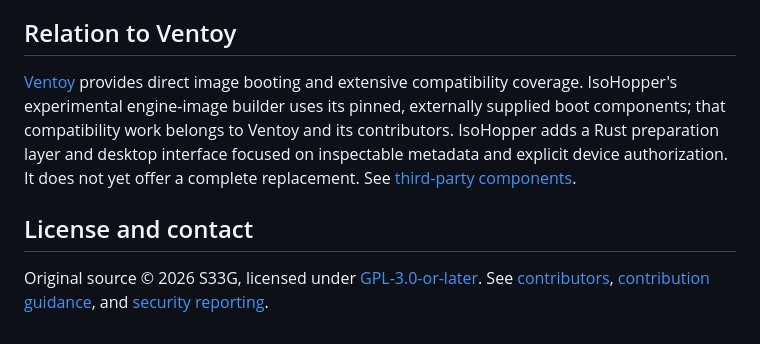
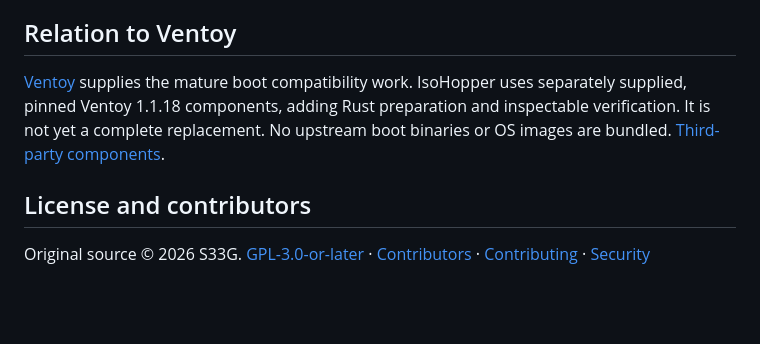
Before and after one commit to IsoHopper/isohopper, a Markdown page: README.md, the part around the change printed below. Rendered like a GitHub page; blank space fills up the shorter version.

```diff
--- a/README.md
+++ b/README.md
@@ -74,8 +57,8 @@ The diagnostic is not an Ubuntu installer. General ISO booting, installation com
 
 ## Relation to Ventoy
 
-[Ventoy](https://www.ventoy.net/en/index.html) provides direct image booting and extensive compatibility coverage. IsoHopper's experimental engine-image builder uses its pinned, externally supplied boot components; that compatibility work belongs to Ventoy and its contributors. IsoHopper adds a Rust preparation layer and desktop interface focused on inspectable metadata and explicit device authorization. It does not yet offer a complete replacement. See [third-party components](THIRD_PARTY.md).
+[Ventoy](https://www.ventoy.net/en/index.html) supplies the mature boot compatibility work. IsoHopper uses separately supplied, pinned Ventoy 1.1.18 components, adding Rust preparation and inspectable verification. It is not yet a complete replacement. No upstream boot binaries or OS images are bundled. [Third-party components](THIRD_PARTY.md).
 
-## License and contact
+## License and contributors
 
-Original source © 2026 S33G, licensed under [GPL-3.0-or-later](LICENSE). See [contributors](CONTRIBUTORS.md), [contribution guidance](CONTRIBUTING.md), and [security reporting](SECURITY.md).
+Original source © 2026 S33G. [GPL-3.0-or-later](LICENSE) · [Contributors](CONTRIBUTORS.md) · [Contributing](CONTRIBUTING.md) · [Security](SECURITY.md)
```
Also changed, not shown: other parts of README.md (+31 -48 lines), CONTRIBUTING.md (+1 -1 lines), docs/usb-preparation.md (+8 -8 lines), docs/screenshots/preparation.png (added), docs/screenshots/windows-qemu.png (added).
